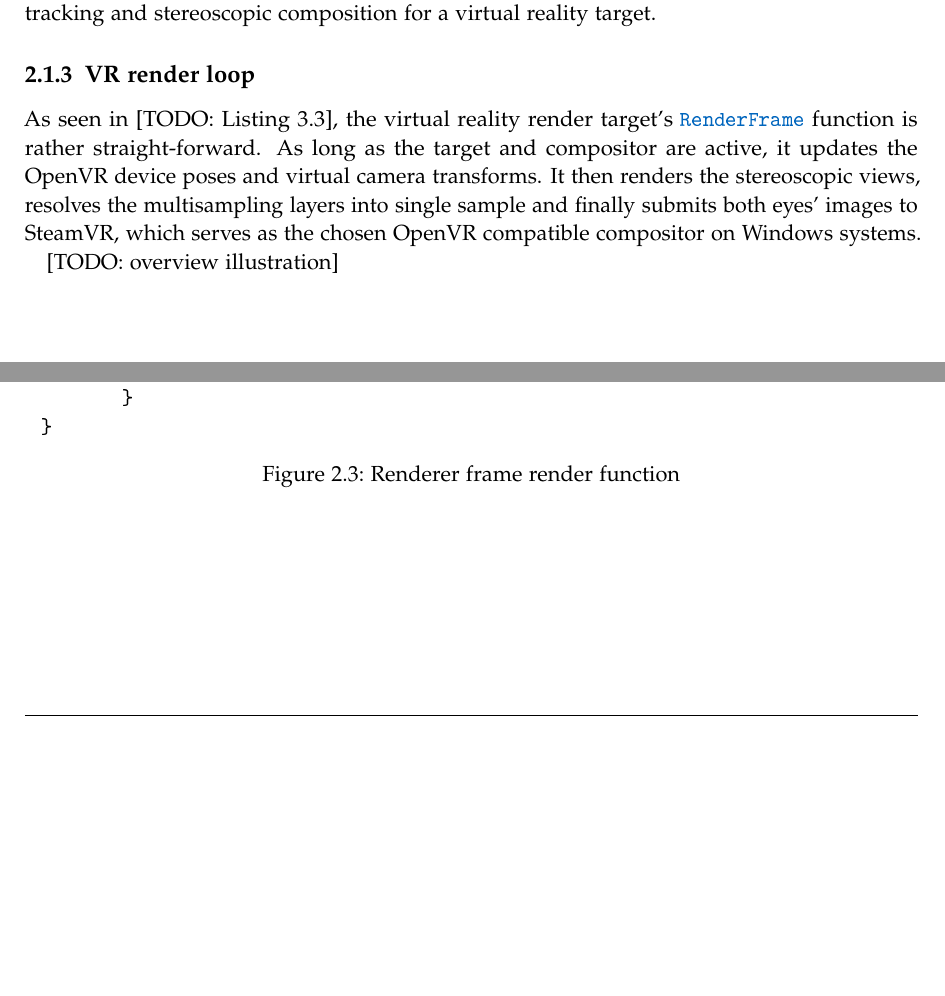
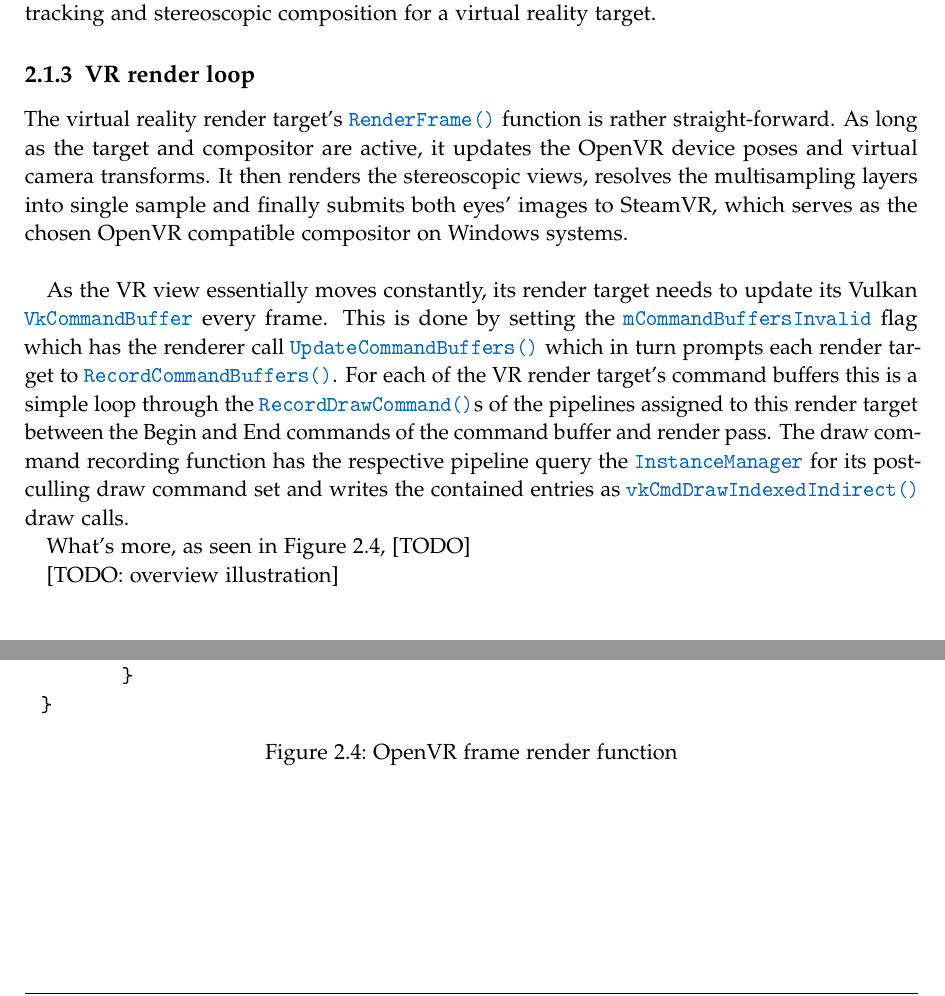
Before and after one commit to HavocInferno/VulCulling_Doc, a LaTeX thesis (Thesis/main.tex, which reads Thesis/chapters/02_Tachyon_Engine.tex): two parts of pages 14 and 15 of 33 before the commit and two parts of pages 14 and 16 of 34 after it, joined at a grey line, cut so that both start at the same text, the shorter picture padded with empty space. The pictures show the PDF file Thesis/main.pdf that the author committed with the source.

Commit message:
small update to Tachyon VR loop section
not very productive today...

```diff
--- a/Thesis/chapters/02_Tachyon_Engine.tex
+++ b/Thesis/chapters/02_Tachyon_Engine.tex
@@ -76,8 +76,14 @@ void VKRenderer::RenderFrame()
   \caption[VKRenderer's RenderFrame]{Renderer frame render function}\label{fig:lst_VKRenderer_RenderFrame}
 \end{figure}
 
-\codeword{VKRenderer::RenderFrame} simply prompts each render target to perform its per-frame rendering operations, be it regular monoscopic output for a traditional viewport or pose tracking and stereoscopic composition for a virtual reality target.
+\codeword{VKRenderer::RenderFrame()} simply prompts each render target to perform its per-frame rendering operations, be it regular monoscopic output for a traditional viewport or pose tracking and stereoscopic composition for a virtual reality target.
 
 \subsection{VR render loop}
-As seen in [TODO: Listing 3.3], the virtual reality render target's \codeword{RenderFrame} function is rather straight-forward.
-As long as the target and compositor are active, it updates the OpenVR device poses and virtual camera transforms. It then renders the stereoscopic views, resolves the multisampling layers into single sample and finally submits both eyes' images to SteamVR, which serves as the chosen OpenVR compatible compositor on Windows systems.
+The virtual reality render target's \codeword{RenderFrame()} function is rather straight-forward.
+As long as the target and compositor are active, it updates the OpenVR device poses and virtual camera transforms. It then renders the stereoscopic views, resolves the multisampling layers into single sample and finally submits both eyes' images to SteamVR, which serves as the chosen OpenVR compatible compositor on Windows systems. \\
+
+As the VR view essentially moves constantly, its render target needs to update its Vulkan \codeword{VkCommandBuffer} every frame. This is done by setting the \codeword{mCommandBuffersInvalid} flag which has the renderer call \codeword{UpdateCommandBuffers()} which in turn prompts each render target to \codeword{RecordCommandBuffers()}. For each of the VR render target's command buffers this is a simple loop through the \codeword{RecordDrawCommand()}s of the pipelines assigned to this render target between the Begin and End commands of the command buffer and render pass. The draw command recording function has the respective pipeline query the \codeword{InstanceManager} for its post-culling draw command set and writes the contained entries as \codeword{vkCmdDrawIndexedIndirect()} draw calls.
+
+\begin{figure}[htpb]
+  \centering
+  \begin{tabular}{c}
@@ -84,3 +111,9 @@ As long as the target and compositor are active, it updates the OpenVR device po
+	\end{lstlisting}
+  \end{tabular}
+  \caption[OpenVR render target's RecordCommandBuffers]{OpenVR command buffer recording function}\label{fig:lst_OpenVR_RecordCommandBuffers}
+\end{figure}
+
+What's more, as seen in \autoref{fig:lst_OpenVR_RenderFrame}, [TODO]
 
 \begin{figure}[htpb]
   \centering
@@ -118,7 +151,7 @@ void OpenVR::RenderFrame()
 }
 	\end{lstlisting}
   \end{tabular}
-  \caption[OpenVR render target's RenderFrame]{Renderer frame render function}\label{fig:lst_OpenVR_RenderFrame}
+  \caption[OpenVR render target's RenderFrame]{OpenVR frame render function}\label{fig:lst_OpenVR_RenderFrame}
 \end{figure}
 
 [TODO: overview illustration]
```
Also changed, not shown: Thesis/main.pdf, Thesis/chapters/02_Tachyon_Engine.tex (25 more changed lines), 1 other file.
